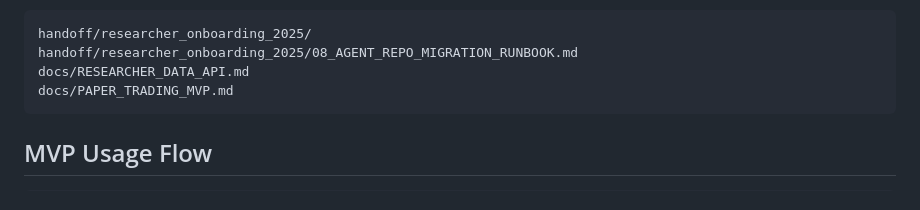
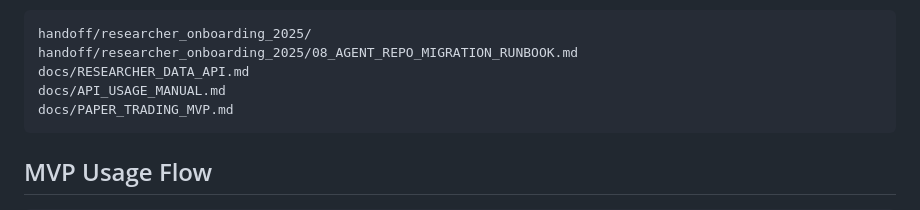
Before and after one commit to YupeiShawn416/quant_platform, a Markdown page: README.md, the part around the change. Drawn GitHub-style.

Commit message:
add api usage manual

````diff
--- a/README.md
+++ b/README.md
@@ -74,6 +74,7 @@ http://39.106.218.30/ui/paper
 handoff/researcher_onboarding_2025/
 handoff/researcher_onboarding_2025/08_AGENT_REPO_MIGRATION_RUNBOOK.md
 docs/RESEARCHER_DATA_API.md
+docs/API_USAGE_MANUAL.md
 docs/PAPER_TRADING_MVP.md
 ```
 
````
Also changed, not shown: docs/API_USAGE_MANUAL.md (added, +497 -0 lines).
